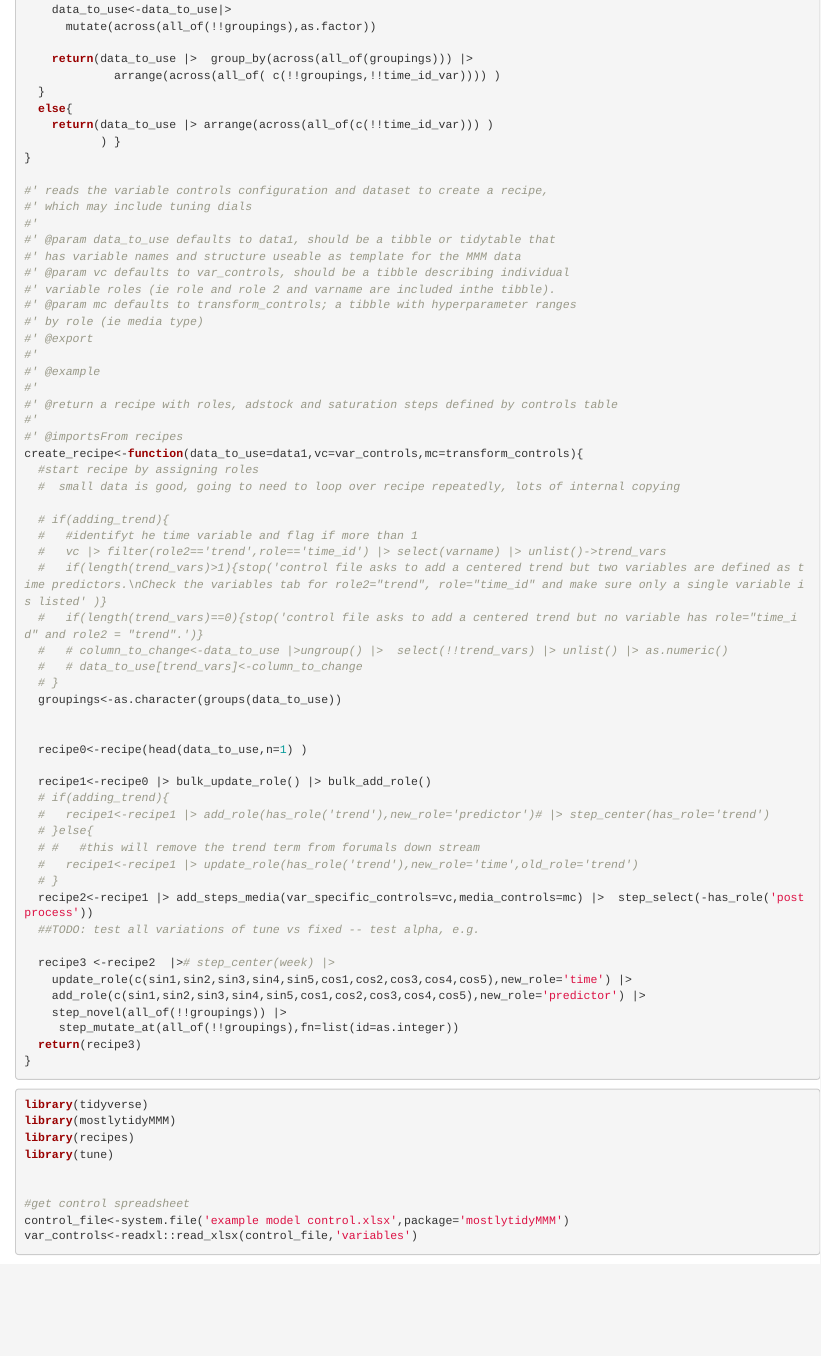
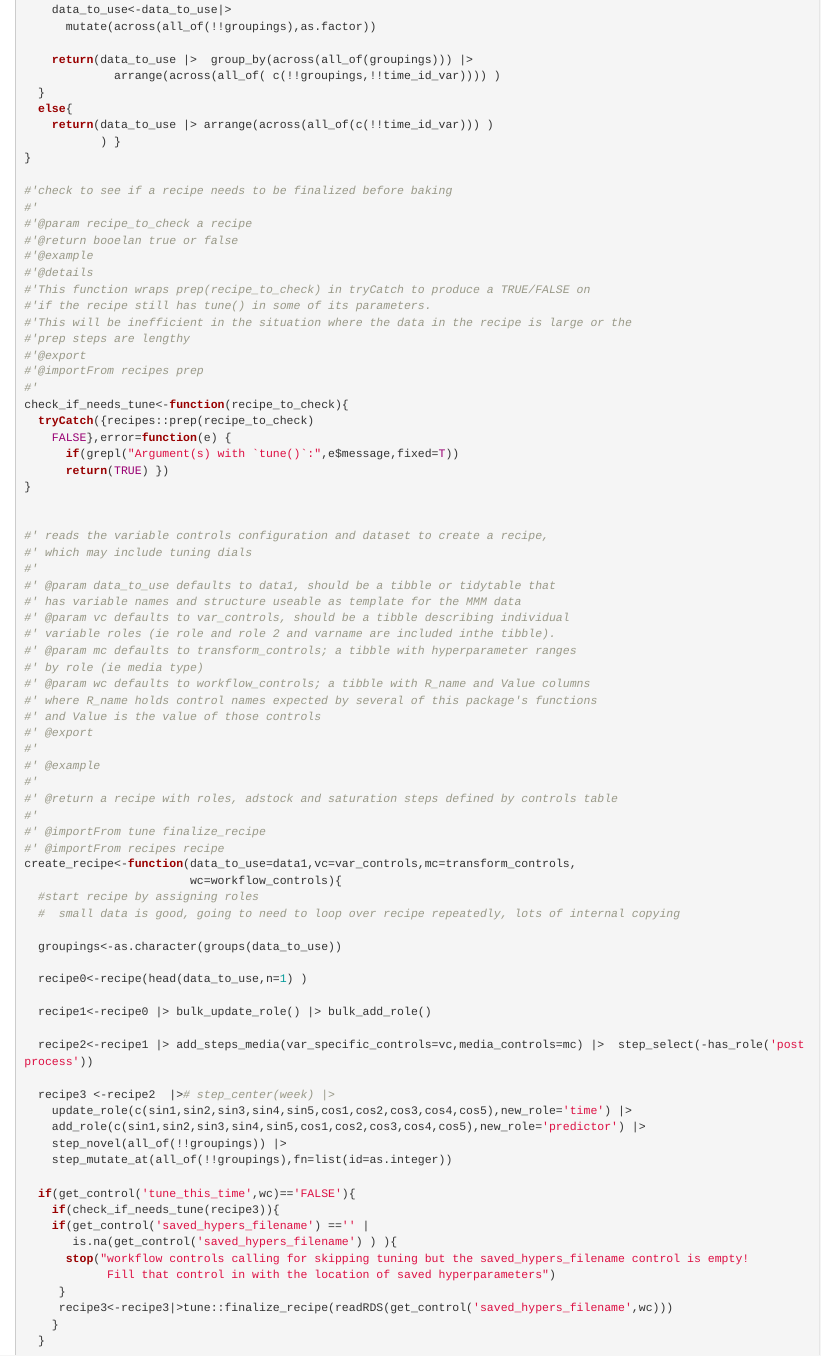
Before and after one commit to lorenze3/mostlytidyMMM, an R Markdown document (dev/flat_full.Rmd): the page in a window 1100 px wide, from 17410 px down before the commit and from 17460 px down after it, so that both start at the same text. Rendered offline with R 4.5, knitr and Pandoc, with nearby package versions; code that draws random numbers runs with fixed seeds of ours; some code elsewhere in the file could not run offline; long lines of code are wrapped.

````diff
--- a/dev/flat_full.Rmd
+++ b/dev/flat_full.Rmd
@@ -856,6 +859,27 @@
            ) }
 }
 
+#'check to see if a recipe needs to be finalized before baking
+#'
+#'@param recipe_to_check a recipe
+#'@return booelan true or false
+#'@example
+#'@details
+#'This function wraps prep(recipe_to_check) in tryCatch to produce a TRUE/FALSE on
+#'if the recipe still has tune() in some of its parameters.
+#'This will be inefficient in the situation where the data in the recipe is large or the
+#'prep steps are lengthy
+#'@export
+#'@importFrom recipes prep
+#'
+check_if_needs_tune<-function(recipe_to_check){
+  tryCatch({recipes::prep(recipe_to_check)
+    FALSE},error=function(e) {
+      if(grepl("Argument(s) with `tune()`:",e$message,fixed=T))
+      return(TRUE) })
+}
+
+
 #' reads the variable controls configuration and dataset to create a recipe,
 #' which may include tuning dials
 #'
@@ -865,48 +889,48 @@
 #' variable roles (ie role and role 2 and varname are included inthe tibble).
 #' @param mc defaults to transform_controls; a tibble with hyperparameter ranges
 #' by role (ie media type)
+#' @param wc defaults to workflow_controls; a tibble with R_name and Value columns
+#' where R_name holds control names expected by several of this package's functions
+#' and Value is the value of those controls
 #' @export
 #'
 #' @example
 #'
 #' @return a recipe with roles, adstock and saturation steps defined by controls table
 #'
-#' @importsFrom recipes
-create_recipe<-function(data_to_use=data1,vc=var_controls,mc=transform_controls){
+#' @importFrom tune finalize_recipe
+#' @importFrom recipes recipe
+create_recipe<-function(data_to_use=data1,vc=var_controls,mc=transform_controls,
+                        wc=workflow_controls){
   #start recipe by assigning roles
   #  small data is good, going to need to loop over recipe repeatedly, lots of internal copying
 
-  # if(adding_trend){
-  #   #identifyt he time variable and flag if more than 1
-  #   vc |> filter(role2=='trend',role=='time_id') |> select(varname) |> unlist()->trend_vars
-  #   if(length(trend_vars)>1){stop('control file asks to add a centered trend but two variables are defined as time predictors.\nCheck the variables tab for role2="trend", role="time_id" and make sure only a single variable is listed' )}
-  #   if(length(trend_vars)==0){stop('control file asks to add a centered trend but no variable has role="time_id" and role2 = "trend".')}
-  #   # column_to_change<-data_to_use |>ungroup() |>  select(!!trend_vars) |> unlist() |> as.numeric()
-  #   # data_to_use[trend_vars]<-column_to_change
-  # }
   groupings<-as.character(groups(data_to_use))
 
-
   recipe0<-recipe(head(data_to_use,n=1) )
 
   recipe1<-recipe0 |> bulk_update_role() |> bulk_add_role()
-  # if(adding_trend){
-  #   recipe1<-recipe1 |> add_role(has_role('trend'),new_role='predictor')# |> step_center(has_role='trend')
-  # }else{
-  # #   #this will remove the trend term from forumals down stream
-  #   recipe1<-recipe1 |> update_role(has_role('trend'),new_role='time',old_role='trend')
-  # }
+
   recipe2<-recipe1 |> add_steps_media(var_specific_controls=vc,media_controls=mc) |>  step_select(-has_role('postprocess'))
-  ##TODO: test all variations of tune vs fixed -- test alpha, e.g.
 
   recipe3 <-recipe2  |># step_center(week) |>
     update_role(c(sin1,sin2,sin3,sin4,sin5,cos1,cos2,cos3,cos4,cos5),new_role='time') |>
     add_role(c(sin1,sin2,sin3,sin4,sin5,cos1,cos2,cos3,cos4,cos5),new_role='predictor') |>
     step_novel(all_of(!!groupings)) |>
-     step_mutate_at(all_of(!!groupings),fn=list(id=as.integer))
+    step_mutate_at(all_of(!!groupings),fn=list(id=as.integer))
+
+  if(get_control('tune_this_time',wc)=='FALSE'){
+    if(check_if_needs_tune(recipe3)){
+    if(get_control('saved_hypers_filename') =='' |
+       is.na(get_control('saved_hypers_filename') ) ){
+      stop("workflow controls calling for skipping tuning but the saved_hypers_filename control is empty!
+            Fill that control in with the location of saved hyperparameters")
+     }
+     recipe3<-recipe3|>tune::finalize_recipe(readRDS(get_control('saved_hypers_filename',wc)))
+    }
+  }
   return(recipe3)
 }
-
 
 ```
 
````
Also changed, not shown: R/bulk_update_role.R (+44 -19 lines), dev/0-dev_history.Rmd (+1 -1 lines), dev/flat_full.Rmd (3 more changed lines), 4 other files.
